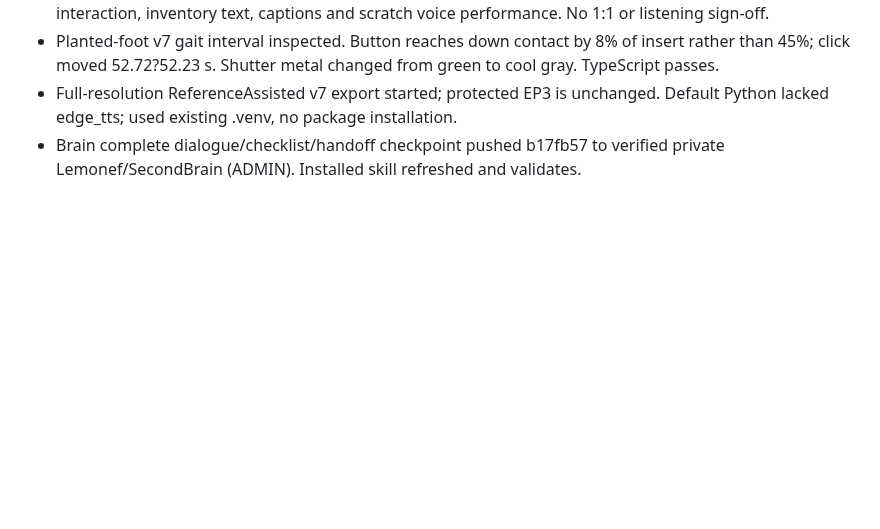
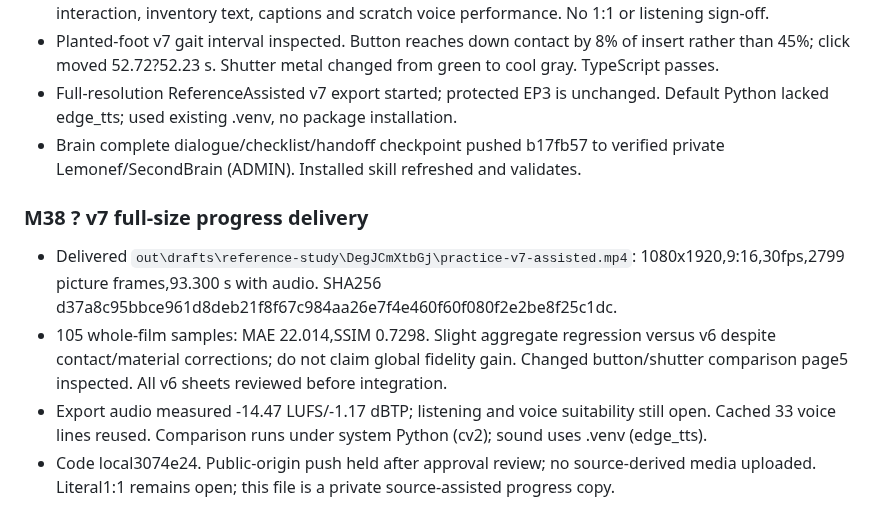
Before and after one commit to Lemonef/AI-video, a Markdown page: docs/reference-study-milestones-DegJCmXtbGj.md, the part around the change. Drawn GitHub-style; blank space fills up the shorter version.

Commit message:
docs(study): record v7 export and unresolved review gaps

```diff
--- a/docs/reference-study-milestones-DegJCmXtbGj.md
+++ b/docs/reference-study-milestones-DegJCmXtbGj.md
@@ -194,3 +194,9 @@ Canonical natural-Thai/voice-flow reference: `D:/second-brain/skills/reference-a
 - Planted-foot v7 gait interval inspected. Button reaches down contact by 8% of insert rather than 45%; click moved 52.72?52.23 s. Shutter metal changed from green to cool gray. TypeScript passes.
 - Full-resolution ReferenceAssisted v7 export started; protected EP3 is unchanged. Default Python lacked edge_tts; used existing .venv, no package installation.
 - Brain complete dialogue/checklist/handoff checkpoint pushed b17fb57 to verified private Lemonef/SecondBrain (ADMIN). Installed skill refreshed and validates.
+
+### M38 ? v7 full-size progress delivery
+- Delivered `out\drafts\reference-study\DegJCmXtbGj\practice-v7-assisted.mp4`: 1080x1920,9:16,30fps,2799 picture frames,93.300 s with audio. SHA256 d37a8c95bbce961d8deb21f8f67c984aa26e7f4e460f60f080f2e2be8f25c1dc.
+- 105 whole-film samples: MAE 22.014,SSIM 0.7298. Slight aggregate regression versus v6 despite contact/material corrections; do not claim global fidelity gain. Changed button/shutter comparison page5 inspected. All v6 sheets reviewed before integration.
+- Export audio measured -14.47 LUFS/-1.17 dBTP; listening and voice suitability still open. Cached 33 voice lines reused. Comparison runs under system Python (cv2); sound uses .venv (edge_tts).
+- Code local3074e24. Public-origin push held after approval review; no source-derived media uploaded. Literal1:1 remains open; this file is a private source-assisted progress copy.
```
